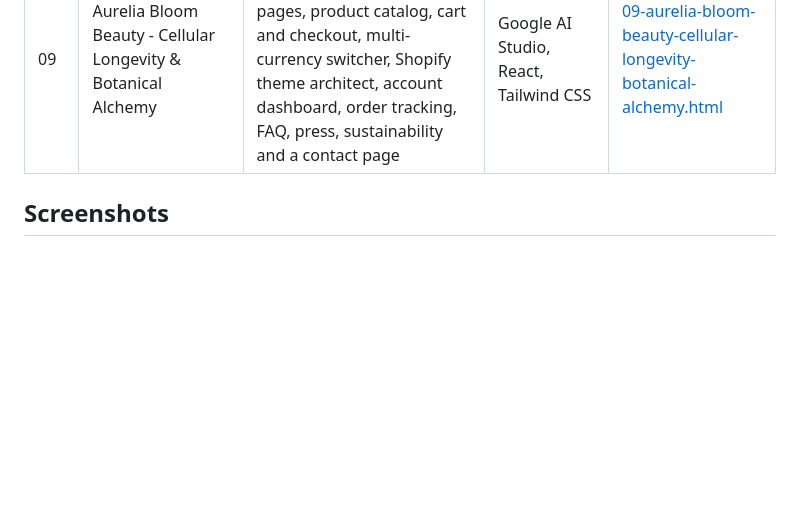
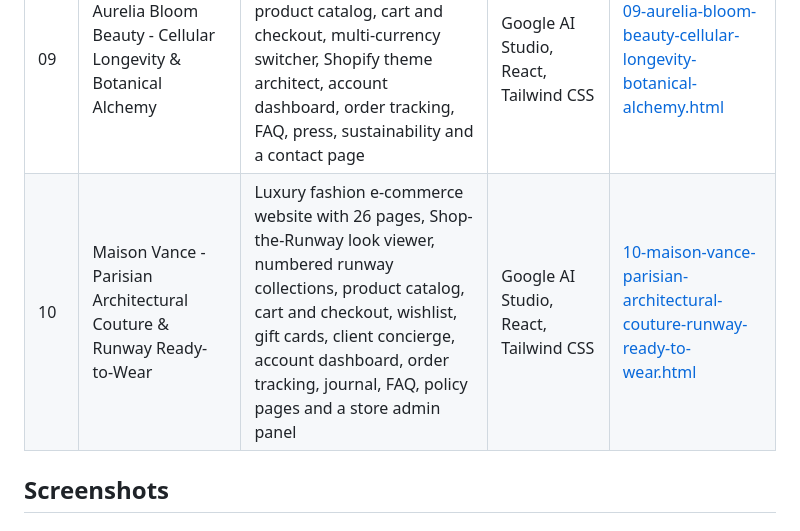
Before and after one commit to faisalshahzad-ai/web-portfolio, a Markdown page: README.md, the part around one of its changes. Drawn GitHub-style; blank space fills up the shorter version.

Commit message:
Add 10 Maison Vance screenshots to README
Added details for Maison Vance project including features and screenshots.

```diff
--- a/README.md
+++ b/README.md
@@ -17,6 +17,8 @@ Sample website projects by **Faisal Shahzad Naeem**. Each project has its own fo
 | 07 | Aethelgard Systems - AI Automation and Enterprise Orchestration | AI automation agency website with 12 services, a project process, six example systems, engagement plans, an FAQ and a contact form | Google AI Studio, React, Tailwind CSS | [07-aethelgard-systems.html](07-aethelgard-systems.html) |
 | 08 | Atelier Vane - Luxury Handcrafted Leather Goods | Luxury e-commerce website with 15 pages, product catalog, cart and checkout, bespoke customizer, patina slider, reviews, journal, FAQ and a contact page | Google AI Studio, React, Tailwind CSS | [08-atelier-vane-luxury-handcrafted-leather-goods.html](08-atelier-vane-luxury-handcrafted-leather-goods.html) |
 | 09 | Aurelia Bloom Beauty - Cellular Longevity & Botanical Alchemy | Luxury skincare e-commerce website with 12 pages, product catalog, cart and checkout, multi-currency switcher, Shopify theme architect, account dashboard, order tracking, FAQ, press, sustainability and a contact page | Google AI Studio, React, Tailwind CSS | [09-aurelia-bloom-beauty-cellular-longevity-botanical-alchemy.html](09-aurelia-bloom-beauty-cellular-longevity-botanical-alchemy.html) |
+| 10 | Maison Vance - Parisian Architectural Couture & Runway Ready-to-Wear | Luxury fashion e-commerce website with 26 pages, Shop-the-Runway look viewer, numbered runway collections, product catalog, cart and checkout, wishlist, gift cards, client concierge, account dashboard, order tracking, journal, FAQ, policy pages and a store admin panel | Google AI Studio, React, Tailwind CSS | [10-maison-vance-parisian-architectural-couture-runway-ready-to-wear.html](10-maison-vance-parisian-architectural-couture-runway-ready-to-wear.html) |
+
 
 ## Screenshots
 
```
Also changed, not shown: other parts of README.md (+62 -0 lines).
